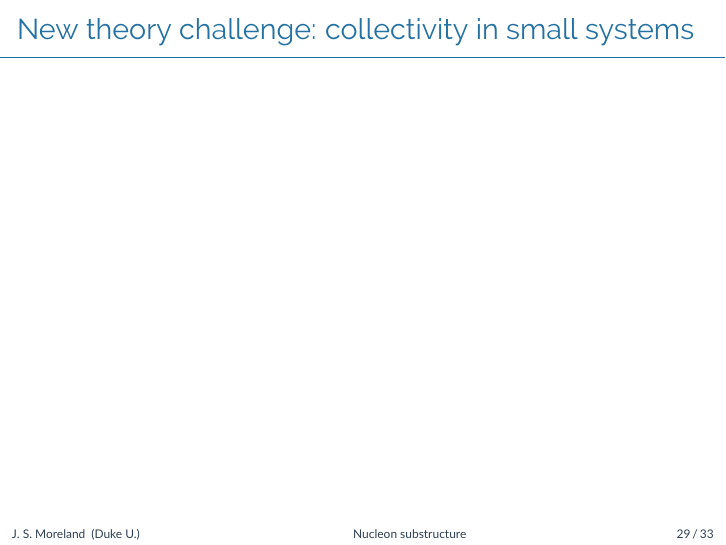
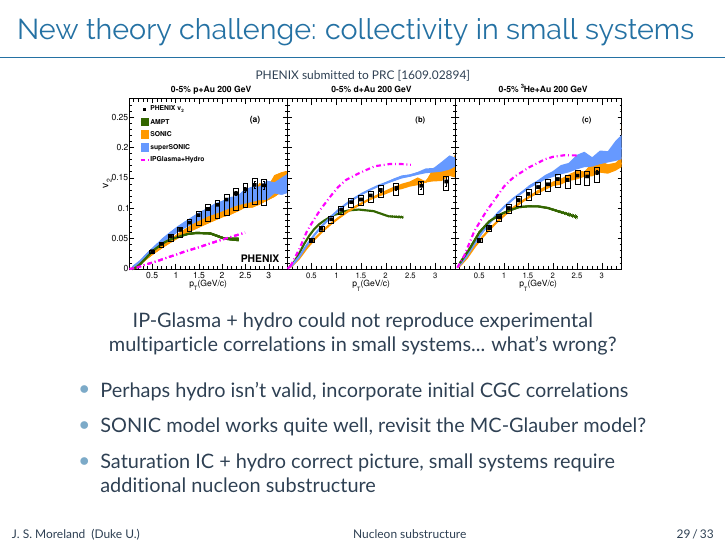
Before and after one commit to morelandjs/BNL17, LaTeX slides (bnl17.tex): page 46 of 51. Compiled offline with pdfLaTeX.

Commit message:
build pp figure

```diff
--- a/bnl17.tex
+++ b/bnl17.tex
@@ -932,6 +932,15 @@
 \end{frame}
 
 \begin{frame}{New theory challenge: collectivity in small systems}
+  \centering
+  {\tiny PHENIX submitted to PRC [1609.02894]} \\
+  \includegraphics[width=.85\columnwidth]{phenix_models} \\[1ex]
+  \small IP-Glasma + hydro could not reproduce experimental\\multiparticle correlations in small systems... what's wrong? \\[1ex]
+  \begin{itemize}
+    \item Perhaps hydro isn't valid, incorporate initial CGC correlations
+    \item SONIC model works quite well, revisit the MC-Glauber model?
+    \item Saturation IC + hydro correct picture, small systems require additional nucleon substructure
+  \end{itemize}
 \end{frame}
 
 \begin{frame}{Saturation effects manifest in p+p overlap geometry}
```
Also changed, not shown: fig/phenix_models.pdf (added), fig/pp.pdf (added), fig/pp_part.pdf (added), fig/pp_part_offset.pdf (added), 1 other file.
